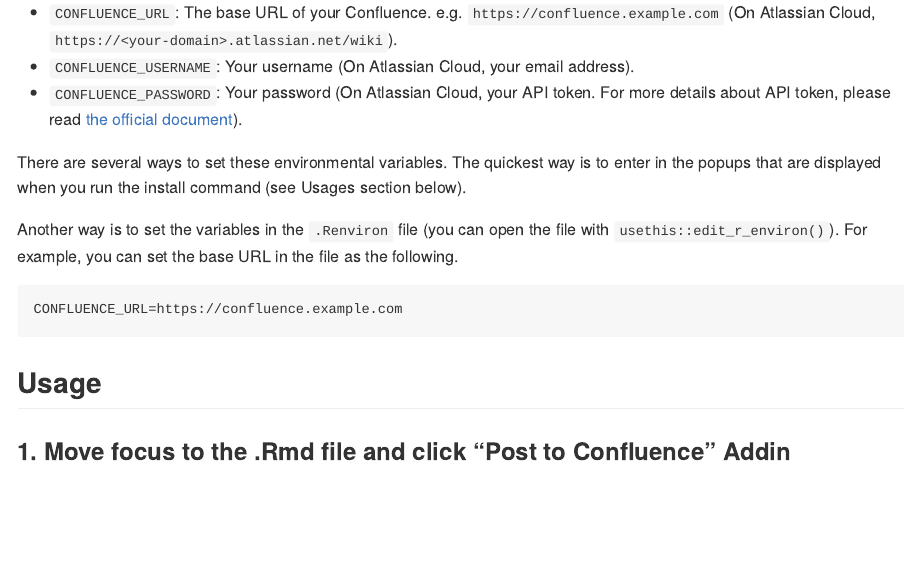
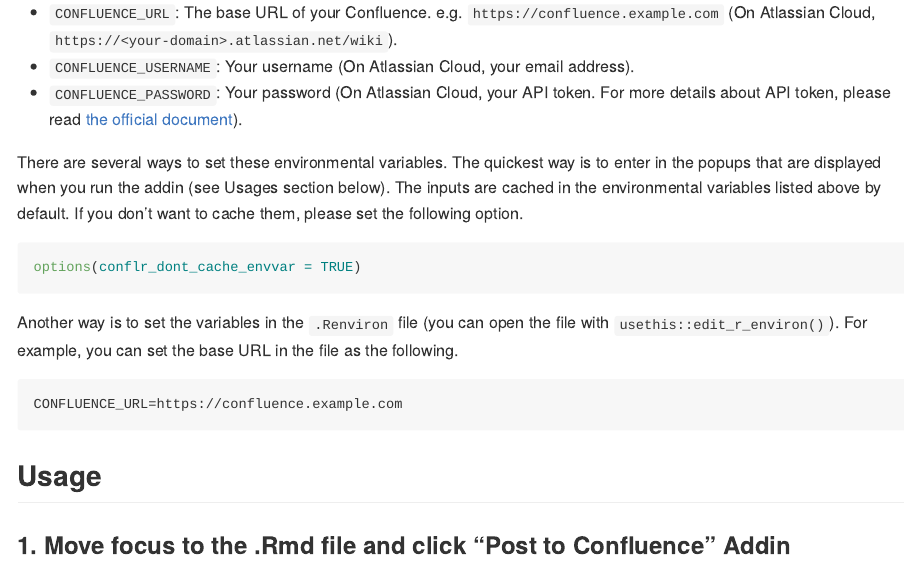
Before and after one commit to line/conflr, an R Markdown document (README.Rmd): the page in a window 1100 px wide, from 450 px down. The pictures show the output file README.md that the author committed with the source, drawn offline in the style of GitHub; badge pictures from the web are left out.

Commit message:
Add an option not to chace the URL username and password as envvars (#43)

````diff
--- a/README.Rmd
+++ b/README.Rmd
@@ -36,7 +36,11 @@
 * `CONFLUENCE_USERNAME`: Your username (On Atlassian Cloud, your email address).
 * `CONFLUENCE_PASSWORD`: Your password (On Atlassian Cloud, your API token. For more details about API token, please read [the official document](https://confluence.atlassian.com/cloud/api-tokens-938839638.html)).
 
-There are several ways to set these environmental variables. The quickest way is to enter in the popups that are displayed when you run the install command (see Usages section below).
+There are several ways to set these environmental variables. The quickest way is to enter in the popups that are displayed when you run the addin (see Usages section below). The inputs are cached in the environmental variables listed above by default. If you don't want to cache them, please set the following option.
+
+```{r options, eval=FALSE}
+options(conflr_dont_cache_envvar = TRUE)
+```
 
 Another way is to set the variables in the `.Renviron` file (you can open the file with `usethis::edit_r_environ()`). For example, you can set the base URL in the file as the following.
 
````
Also changed, not shown: NEWS.md (+3 -0 lines), R/util.R (+6 -4 lines), README.md, 1 other file.
